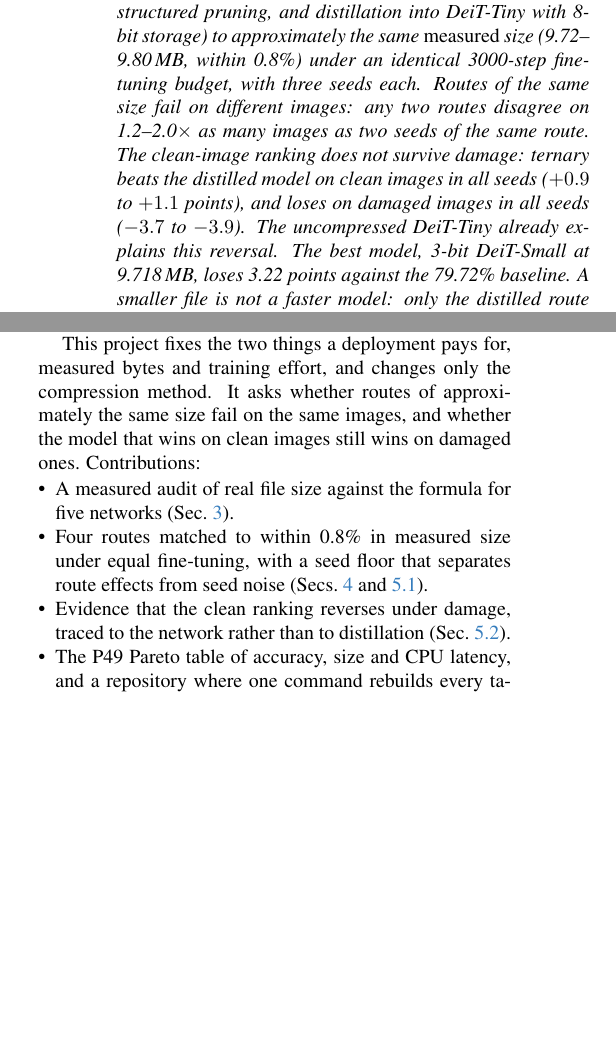
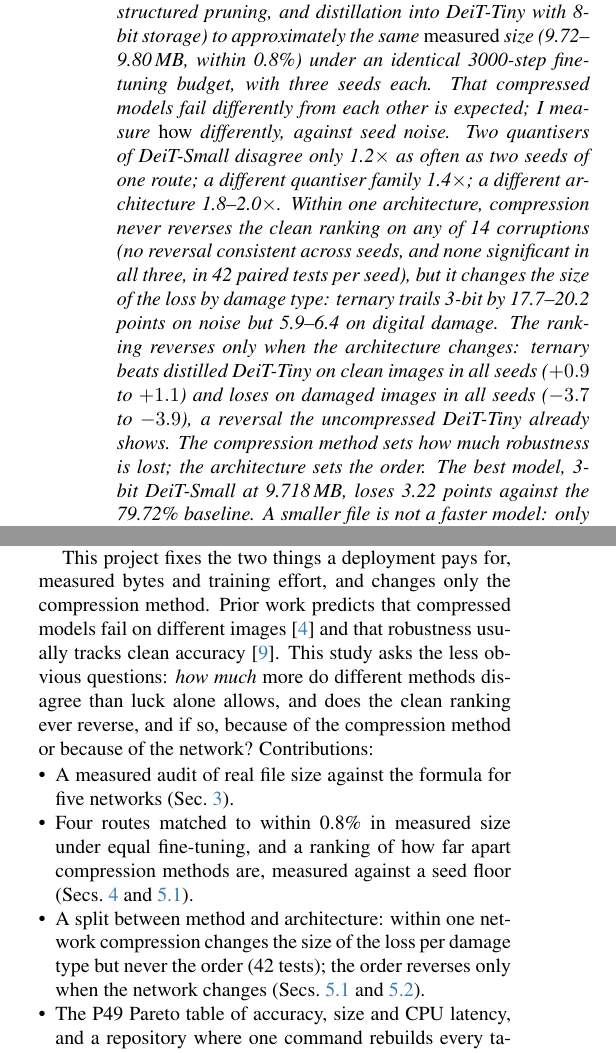
Before and after one commit to manankapoor23/vit-compression, a LaTeX paper (report/main.tex): two parts of the columns of page 1 of 5 before the commit and two parts of the columns of page 1 of 6 after it, joined at a grey line, cut so that both start at the same text, the shorter picture padded with empty space. Compiled offline with pdfLaTeX.

Commit message:
Reframe report around method vs architecture and measured method distance

```diff
--- a/report/main.tex
+++ b/report/main.tex
@@ -17,7 +17,7 @@
 \maketitle
 
 \begin{abstract}
-P49 asks for a Vision Transformer under 10\,MB. Compression methods are usually compared on clean accuracy at a size computed as \emph{weights $\times$ bits $\div$ 8}. I first show that this formula understates real files by 1.5--53.5\% across five networks, most for small groups and small models. I then compress DeiT-Small four ways (3-bit, ternary, 4-bit with structured pruning, and distillation into DeiT-Tiny with 8-bit storage) to approximately the same \emph{measured} size (9.72--9.80\,MB, within 0.8\%) under an identical 3000-step fine-tuning budget, with three seeds each. Routes of the same size fail on different images: any two routes disagree on 1.2--2.0$\times$ as many images as two seeds of the same route. The clean-image ranking does not survive damage: ternary beats the distilled model on clean images in all seeds ($+0.9$ to $+1.1$ points), and loses on damaged images in all seeds ($-3.7$ to $-3.9$). The uncompressed DeiT-Tiny already explains this reversal. The best model, 3-bit DeiT-Small at 9.718\,MB, loses 3.22 points against the 79.72\% baseline. A smaller file is not a faster model: only the distilled route runs much faster on a CPU (2.2--2.4$\times$), and pruning gains about 10\%. One command rebuilds every number in this report.
+P49 asks for a Vision Transformer under 10\,MB. Compression methods are usually compared on clean accuracy at a size computed as \emph{weights $\times$ bits $\div$ 8}. I first show that this formula understates real files by 1.5--53.5\% across five networks, most for small groups and small models. I then compress DeiT-Small four ways (3-bit, ternary, 4-bit with structured pruning, and distillation into DeiT-Tiny with 8-bit storage) to approximately the same \emph{measured} size (9.72--9.80\,MB, within 0.8\%) under an identical 3000-step fine-tuning budget, with three seeds each. That compressed models fail differently from each other is expected; I measure \emph{how} differently, against seed noise. Two quantisers of DeiT-Small disagree only 1.2$\times$ as often as two seeds of one route; a different quantiser family 1.4$\times$; a different architecture 1.8--2.0$\times$. Within one architecture, compression never reverses the clean ranking on any of 14 corruptions (no reversal consistent across seeds, and none significant in all three, in 42 paired tests per seed), but it changes the size of the loss by damage type: ternary trails 3-bit by 17.7--20.2 points on noise but 5.9--6.4 on digital damage. The ranking reverses only when the architecture changes: ternary beats distilled DeiT-Tiny on clean images in all seeds ($+0.9$ to $+1.1$) and loses on damaged images in all seeds ($-3.7$ to $-3.9$), a reversal the uncompressed DeiT-Tiny already shows. The compression method sets how much robustness is lost; the architecture sets the order. The best model, 3-bit DeiT-Small at 9.718\,MB, loses 3.22 points against the 79.72\% baseline. A smaller file is not a faster model: only the distilled route runs much faster on a CPU (2.2--2.4$\times$), and pruning gains about 10\%. One command rebuilds every number in this report.
 \end{abstract}
 
 \section{Introduction}
@@ -26,11 +26,11 @@
 
 Comparisons of these tools usually report one number, clean top-1 accuracy, at a size computed on paper. Both hide something. A real file also stores \emph{scales}, which turn rounded codes back into weights, and keeps some layers at 16 bits. And two models with the same accuracy can fail on different images and react differently to noise or blur~\cite{hooker2019forget}.
 
-This project fixes the two things a deployment pays for, measured bytes and training effort, and changes only the compression method. It asks whether routes of approximately the same size fail on the same images, and whether the model that wins on clean images still wins on damaged ones. Contributions:
+This project fixes the two things a deployment pays for, measured bytes and training effort, and changes only the compression method. Prior work predicts that compressed models fail on different images~\cite{hooker2019forget} and that robustness usually tracks clean accuracy~\cite{miller2021line}. This study asks the less obvious questions: \emph{how much} more do different methods disagree than luck alone allows, and does the clean ranking ever reverse, and if so, because of the compression method or because of the network? Contributions:
 \begin{itemize}\setlength\itemsep{0pt}
 \item A measured audit of real file size against the formula for five networks (\cref{sec:size}).
-\item Four routes matched to within 0.8\% in measured size under equal fine-tuning, with a seed floor that separates route effects from seed noise (\cref{sec:method,sec:fail}).
-\item Evidence that the clean ranking reverses under damage, traced to the network rather than to distillation (\cref{sec:flip}).
+\item Four routes matched to within 0.8\% in measured size under equal fine-tuning, and a ranking of how far apart compression methods are, measured against a seed floor (\cref{sec:method,sec:fail}).
+\item A split between method and architecture: within one network compression changes the size of the loss per damage type but never the order (42 tests); the order reverses only when the network changes (\cref{sec:fail,sec:flip}).
 \item The P49 Pareto table of accuracy, size and CPU latency, and a repository where one command rebuilds every table.
 \end{itemize}
 
```
Also changed, not shown: report/main.pdf, report/main.tex (6 more changed lines).
